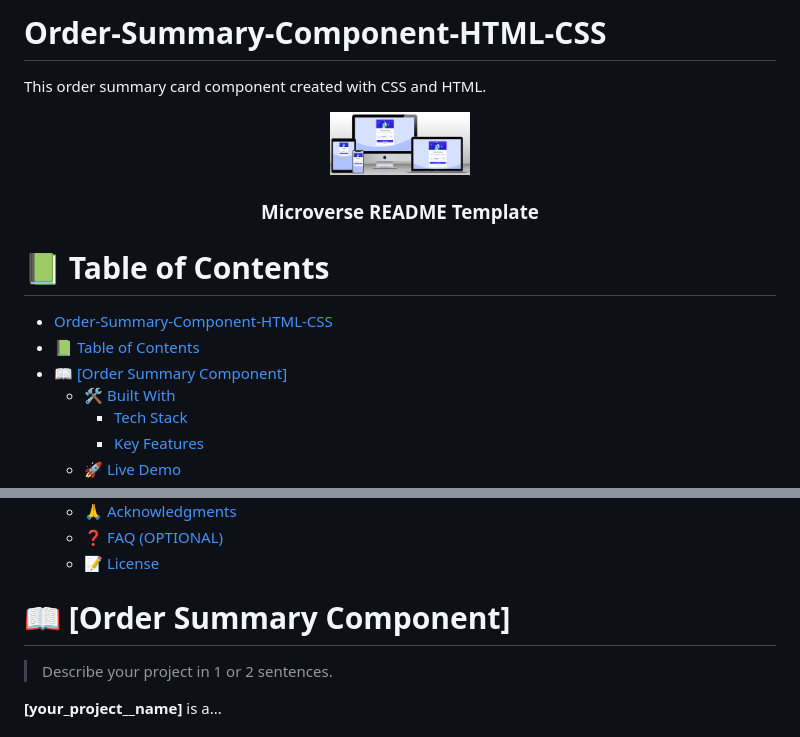
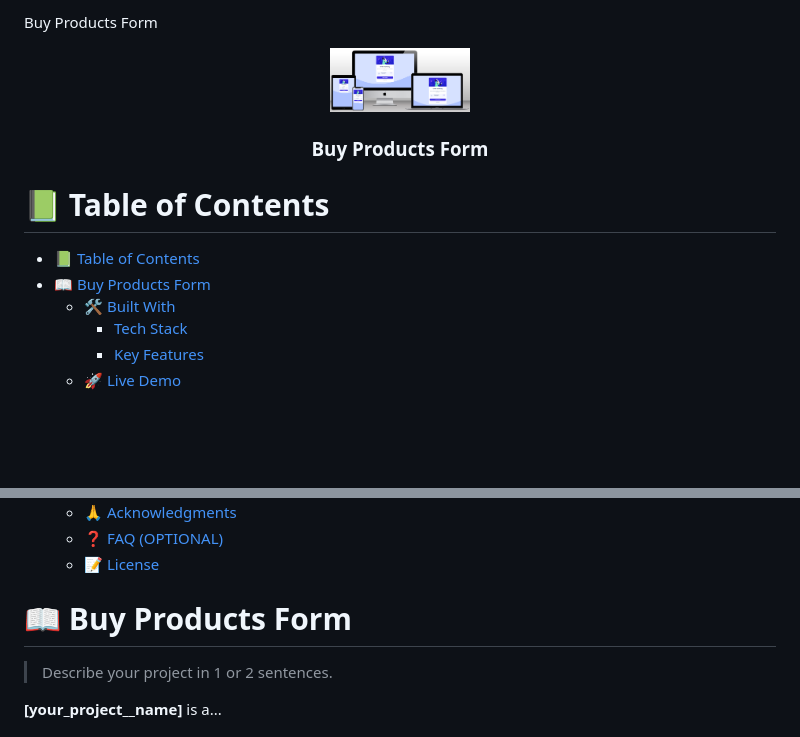
Before and after one commit to Alejandroq12/buy-products, a Markdown page: README.md, 2 parts joined by grey strips. GitHub-like rendering; blank space fills up the shorter version.

Commit message:
Add title

```diff
--- a/README.md
+++ b/README.md
@@ -1,14 +1,10 @@
-# Order-Summary-Component-HTML-CSS
-
-This order summary card component created with CSS and HTML.
-
-<a name="readme-top"></a>
+<a name="readme-top">Buy Products Form</a>
 
 <div align="center">
   <img src="logo.png" alt="logo" width="140"  height="auto" />
   <br/>
 
-  <h3><b>Microverse README Template</b></h3>
+  <h3><b>Buy Products Form</b></h3>
 
 </div>
 
@@ -16,9 +12,8 @@ This order summary card component created with CSS and HTML.
 
 # 📗 Table of Contents
 
-- [Order-Summary-Component-HTML-CSS](#order-summary-component-html-css)
 - [📗 Table of Contents](#-table-of-contents)
-- [📖 \[Order Summary Component\] ](#-order-summary-component-)
+- [📖 Buy Products Form ](#-buy-products-form-)
   - [🛠 Built With ](#-built-with-)
     - [Tech Stack ](#tech-stack-)
     - [Key Features ](#key-features-)
@@ -40,7 +35,7 @@ This order summary card component created with CSS and HTML.
 
 <!-- PROJECT DESCRIPTION -->
 
-# 📖 [Order Summary Component] <a name="about-project"></a>
+# 📖 Buy Products Form <a name="about-project"></a>
 
 > Describe your project in 1 or 2 sentences.
 
```
